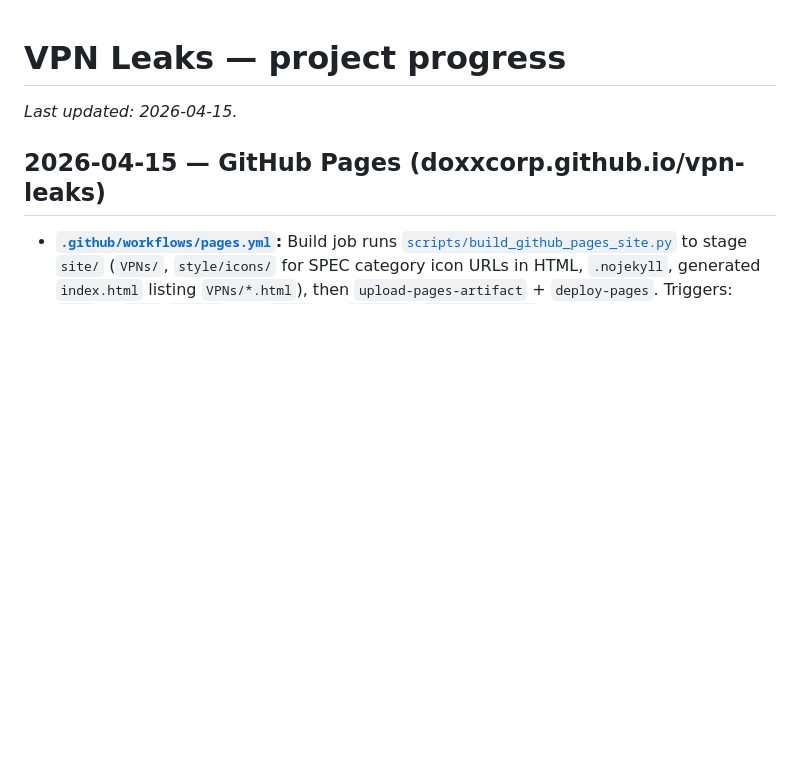
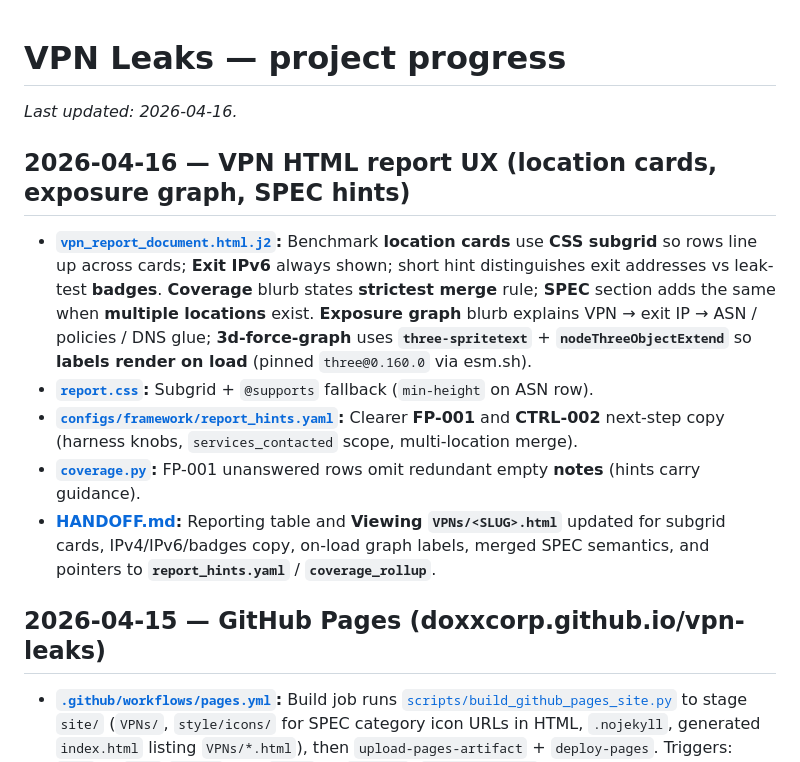
Before and after one commit to doxxcorp/vpn-leaks, a Markdown page: progress.md, the part around the change. GitHub-like rendering; blank space fills up the shorter version.

```diff
--- a/progress.md
+++ b/progress.md
@@ -1,6 +1,14 @@
 # VPN Leaks — project progress
 
-_Last updated: 2026-04-15._
+_Last updated: 2026-04-16._
+
+## 2026-04-16 — VPN HTML report UX (location cards, exposure graph, SPEC hints)
+
+- **[`vpn_report_document.html.j2`](vpn_leaks/reporting/templates/vpn_report_document.html.j2):** Benchmark **location cards** use **CSS subgrid** so rows line up across cards; **Exit IPv6** always shown; short hint distinguishes exit addresses vs leak-test **badges**. **Coverage** blurb states **strictest merge** rule; **SPEC** section adds the same when **multiple locations** exist. **Exposure graph** blurb explains VPN → exit IP → ASN / policies / DNS glue; **3d-force-graph** uses **`three-spritetext`** + **`nodeThreeObjectExtend`** so **labels render on load** (pinned `three@0.160.0` via esm.sh).
+- **[`report.css`](vpn_leaks/reporting/static/report.css):** Subgrid + `@supports` fallback (`min-height` on ASN row).
+- **[`configs/framework/report_hints.yaml`](configs/framework/report_hints.yaml):** Clearer **FP-001** and **CTRL-002** next-step copy (harness knobs, `services_contacted` scope, multi-location merge).
+- **[`coverage.py`](vpn_leaks/framework/coverage.py):** FP-001 unanswered rows omit redundant empty **notes** (hints carry guidance).
+- **[HANDOFF.md](HANDOFF.md):** Reporting table and **Viewing `VPNs/<SLUG>.html`** updated for subgrid cards, IPv4/IPv6/badges copy, on-load graph labels, merged SPEC semantics, and pointers to **`report_hints.yaml`** / **`coverage_rollup`**.
 
 ## 2026-04-15 — GitHub Pages (doxxcorp.github.io/vpn-leaks)
 
```
Also changed, not shown: HANDOFF.md (+4 -4 lines).
